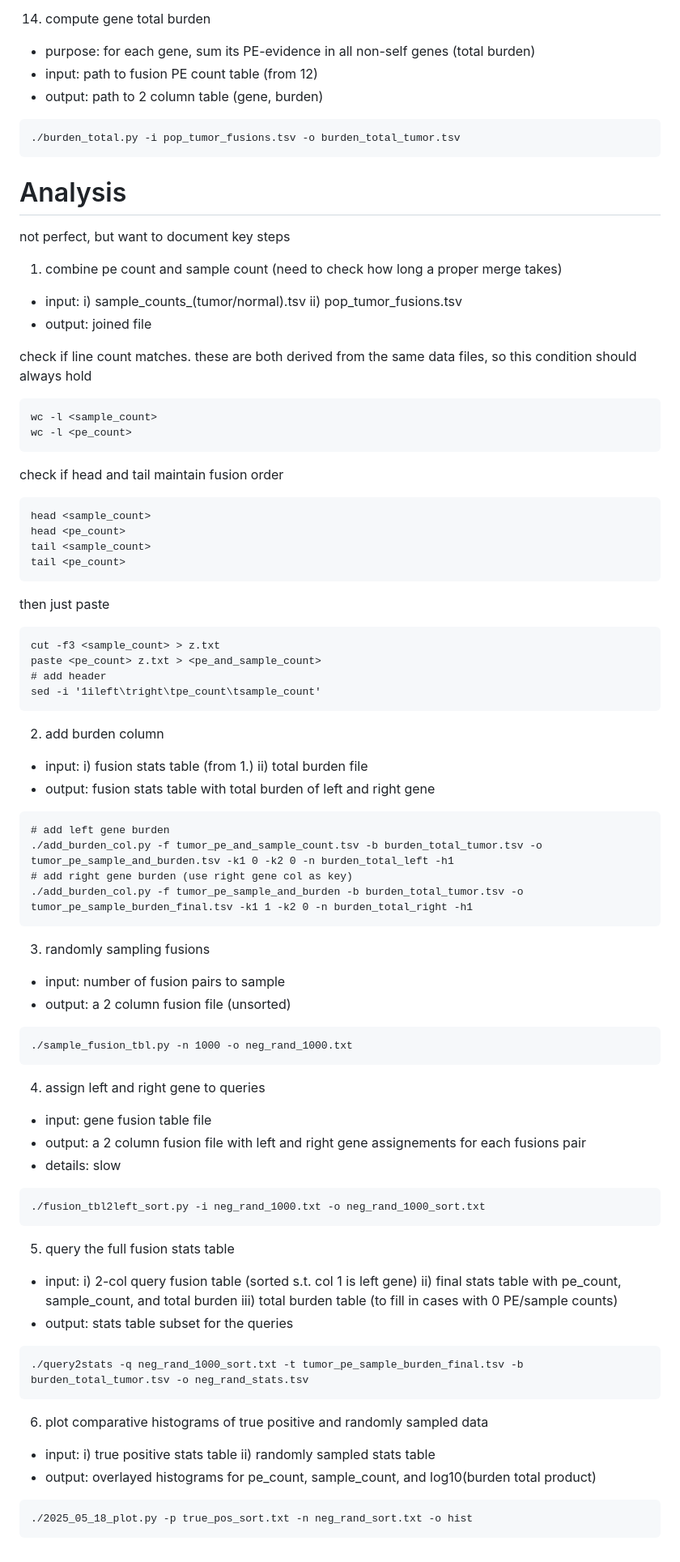
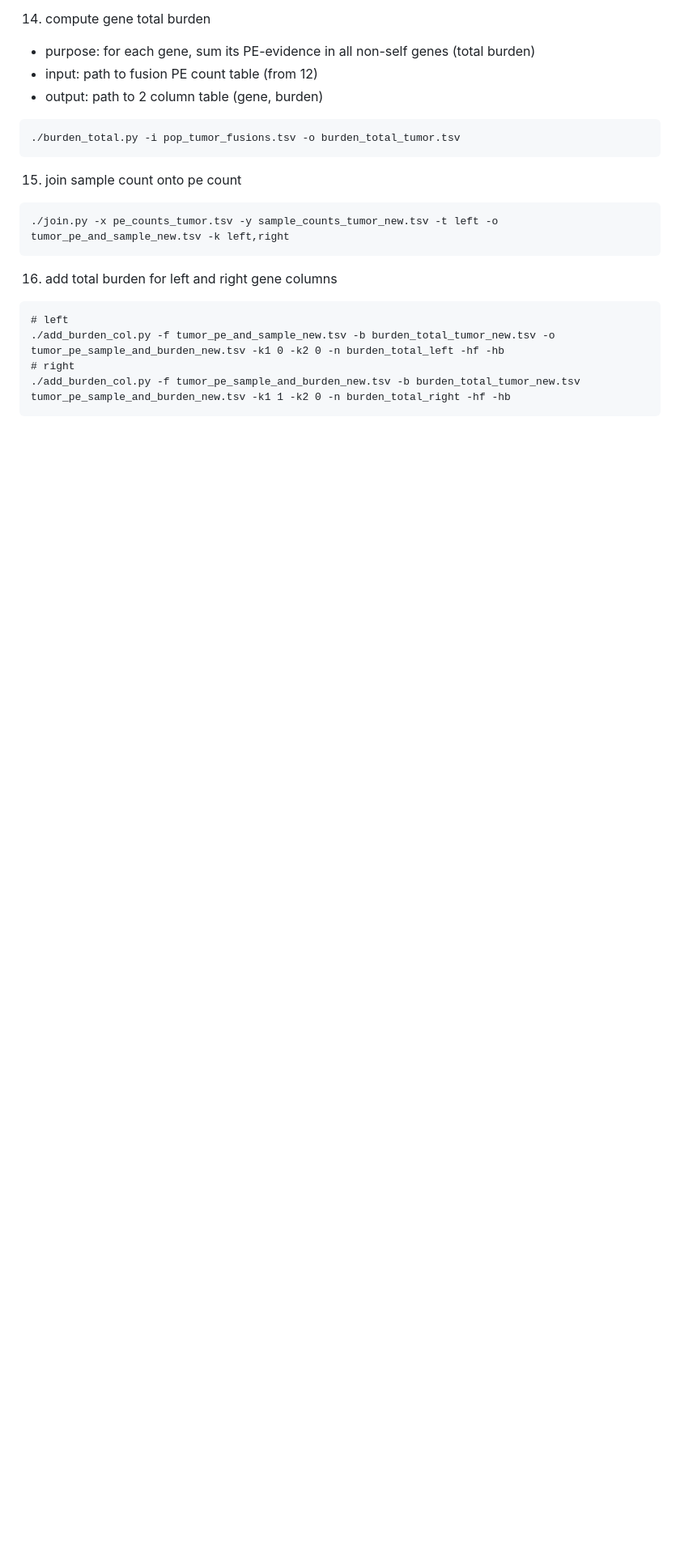
Before and after one commit to jakekrol/genefusion, a Markdown page: docs/README.md, the part around the change. Shown: that part at 81% size. Drawn GitHub-style; blank space fills up the shorter version.

````diff
--- a/docs/README.md
+++ b/docs/README.md
@@ -169,83 +169,17 @@ can aggregate with tail -n +2 -q sample_counts_mapped_tumor/* >> sample_counts_t
 ./burden_total.py -i pop_tumor_fusions.tsv -o burden_total_tumor.tsv
 ```
 
-# Analysis
+15. join sample count onto pe count
 
-not perfect, but want to document key steps
-
-1. combine pe count and sample count (need to check how long a proper merge takes)
-
-- input: i) sample_counts_(tumor/normal).tsv ii) pop_tumor_fusions.tsv
-- output: joined file
-
-check if line count matches.
-these are both derived from the same data files, so this condition should always hold
 ```
-wc -l <sample_count>
-wc -l <pe_count>
+./join.py -x pe_counts_tumor.tsv -y sample_counts_tumor_new.tsv -t left -o tumor_pe_and_sample_new.tsv -k left,right
 ```
 
-check if head and tail maintain fusion order
-```
-head <sample_count>
-head <pe_count>
-tail <sample_count>
-tail <pe_count>
-```
-
-then just paste
-```
-cut -f3 <sample_count> > z.txt
-paste <pe_count> z.txt > <pe_and_sample_count>
-# add header
-sed -i '1ileft\tright\tpe_count\tsample_count'
-```
-
-2. add burden column
-
-- input: i) fusion stats table (from 1.) ii) total burden file
-- output: fusion stats table with total burden of left and right gene
+16. add total burden for left and right gene columns
 
 ```
-# add left gene burden
-./add_burden_col.py -f tumor_pe_and_sample_count.tsv -b burden_total_tumor.tsv -o tumor_pe_sample_and_burden.tsv -k1 0 -k2 0 -n burden_total_left -h1
-# add right gene burden (use right gene col as key)
-./add_burden_col.py -f tumor_pe_sample_and_burden -b burden_total_tumor.tsv -o tumor_pe_sample_burden_final.tsv -k1 1 -k2 0 -n burden_total_right -h1
+# left
+./add_burden_col.py -f tumor_pe_and_sample_new.tsv -b burden_total_tumor_new.tsv -o tumor_pe_sample_and_burden_new.tsv -k1 0 -k2 0 -n burden_total_left -hf -hb
+# right
+./add_burden_col.py -f tumor_pe_sample_and_burden_new.tsv -b burden_total_tumor_new.tsv tumor_pe_sample_and_burden_new.tsv -k1 1 -k2 0 -n burden_total_right -hf -hb
 ```
-
-3. randomly sampling fusions
-
-- input: number of fusion pairs to sample
-- output: a 2 column fusion file (unsorted)
-
-```
-./sample_fusion_tbl.py -n 1000 -o neg_rand_1000.txt
-```
-
-4. assign left and right gene to queries
-
-- input: gene fusion table file
-- output: a 2 column fusion file with left and right gene assignements for each fusions pair
-- details: slow
-
-```
-./fusion_tbl2left_sort.py -i neg_rand_1000.txt -o neg_rand_1000_sort.txt
-```
-
-5. query the full fusion stats table
-
-- input: i) 2-col query fusion table (sorted s.t. col 1 is left gene) ii) final stats table with pe_count, sample_count, and total burden iii) total burden table (to fill in cases with 0 PE/sample counts)
-- output: stats table subset for the queries
-
-```
-./query2stats -q neg_rand_1000_sort.txt -t tumor_pe_sample_burden_final.tsv -b burden_total_tumor.tsv -o neg_rand_stats.tsv
-```
-
-6. plot comparative histograms of true positive and randomly sampled data
-
-- input: i) true positive stats table ii) randomly sampled stats table
-- output: overlayed histograms for pe_count, sample_count, and log10(burden total product)
-
-```
-./2025_05_18_plot.py -p true_pos_sort.txt -n neg_rand_sort.txt -o hist
-```
````
